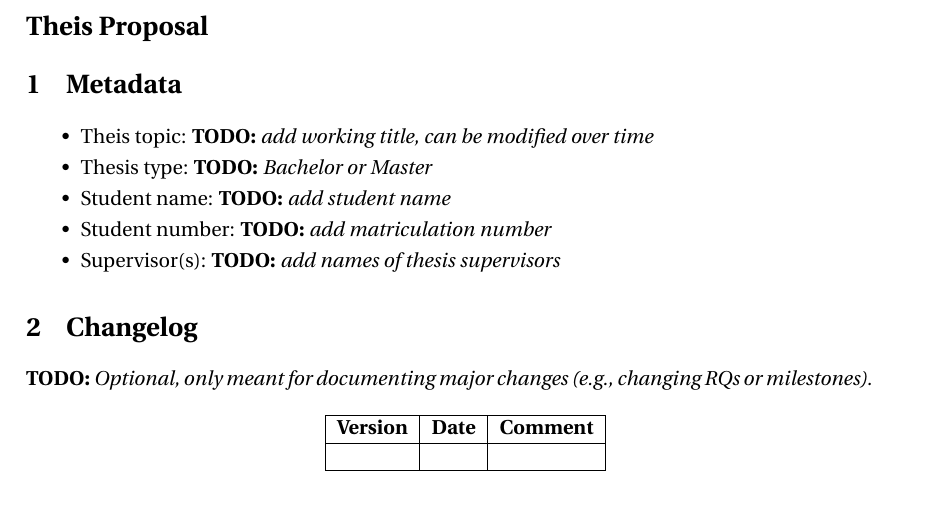
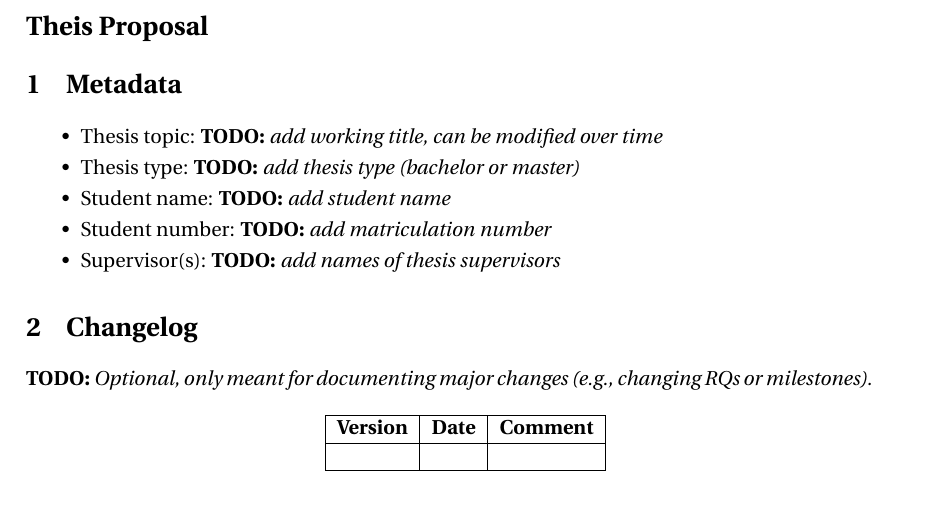
Before and after one commit to se-ubt/thesis-repo, a LaTeX thesis (thesis-proposal.tex): part of page 1 of 2, cut so that both start at the same text. Compiled offline with pdfLaTeX.

Commit message:
Minor changes

```diff
--- a/thesis-proposal.tex
+++ b/thesis-proposal.tex
@@ -66,8 +66,8 @@
 \section{Metadata}
 
 \begin{itemize}[itemsep=-1ex]
-	\item Theis topic: \todo{add working title, can be modified over time}
-	\item Thesis type: \todo{Bachelor or Master}
+	\item Thesis topic: \todo{add working title, can be modified over time}
+	\item Thesis type: \todo{add thesis type (bachelor or master)}
 	\item Student name: \todo{add student name}
 	\item Student number: \todo{add matriculation number}
 	\item Supervisor(s): \todo{add names of thesis supervisors}
```
Also changed, not shown: README.md.
